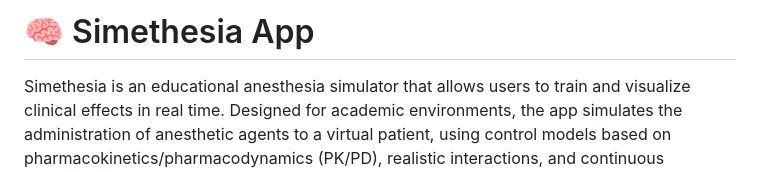
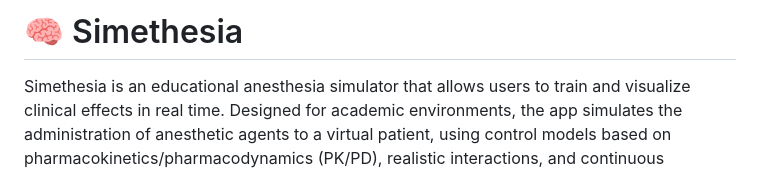
Before and after one commit to victorbezerra-dev/simethesia-app, a Markdown page: README.md, the part around the change. GitHub-like rendering.

Commit message:
chore: Update README.md

```diff
--- a/README.md
+++ b/README.md
@@ -1,4 +1,4 @@
-# 🧠 Simethesia App
+# 🧠 Simethesia
 
 Simethesia is an educational anesthesia simulator that allows users to train and visualize clinical effects in real time. Designed for academic environments, the app simulates the administration of anesthetic agents to a virtual patient, using control models based on pharmacokinetics/pharmacodynamics (PK/PD), realistic interactions, and continuous monitoring of key metrics such as BIS and drug dosage.
 
```
